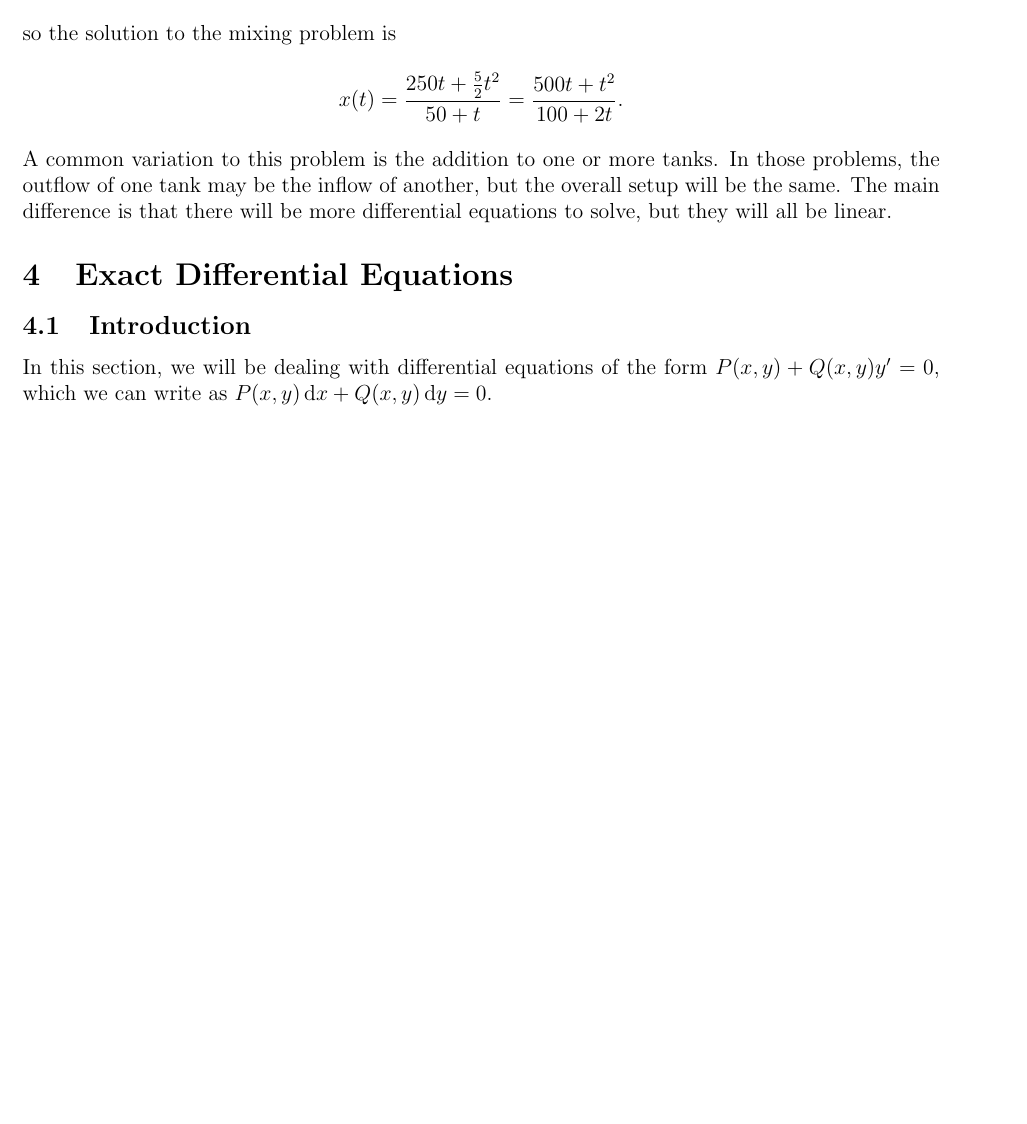
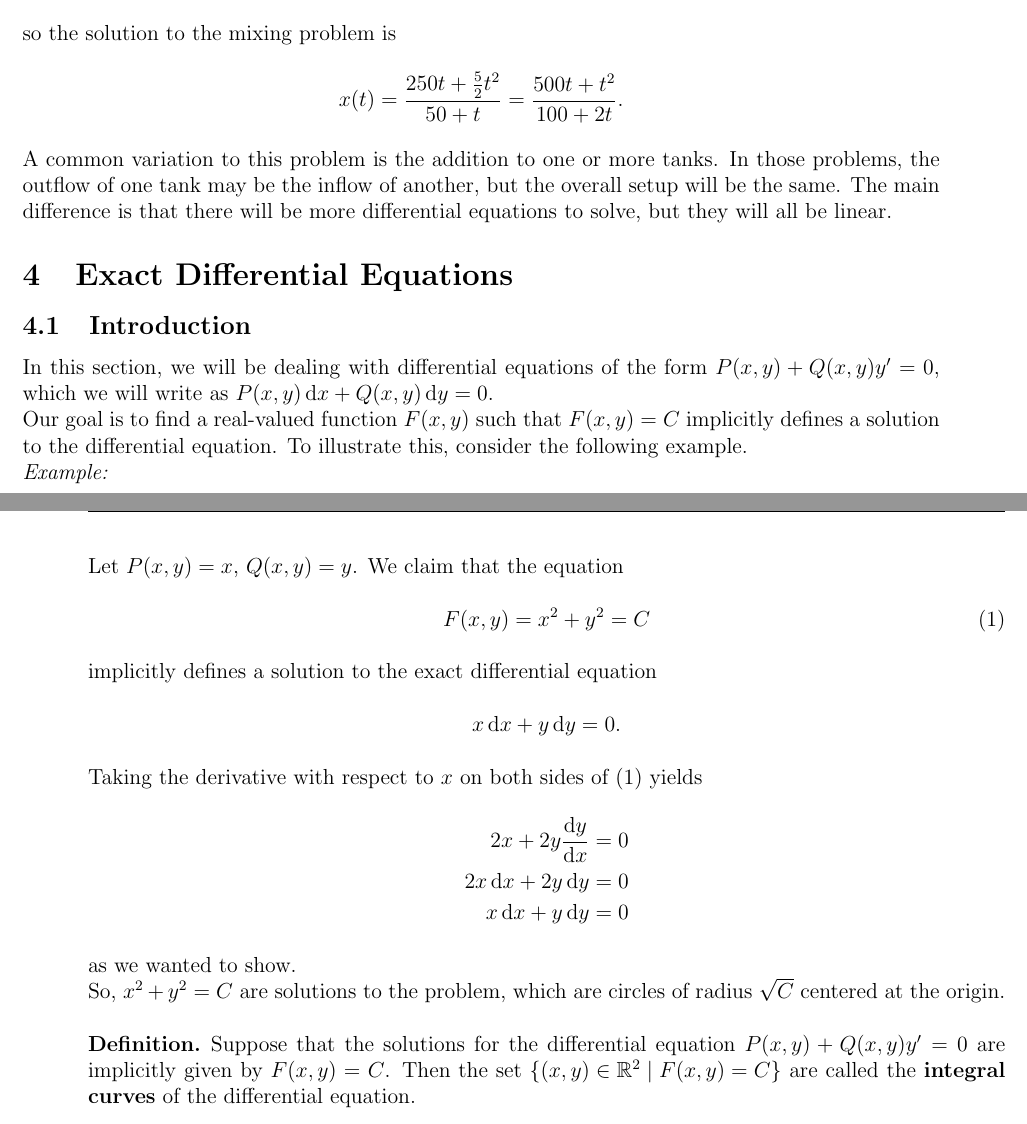
Before and after one commit to stevenktruong/differential-equations-intro, a LaTeX document (main.tex, which reads sections/exact.tex): part of page 17 of 17 before the commit and two parts of pages 17 and 18 of 18 after it, the two joined at a grey line, cut so that both start at the same text, the shorter picture padded with empty space. Compiled offline with pdfLaTeX.

Commit message:
Minimal work done

```diff
--- a/sections/exact.tex
+++ b/sections/exact.tex
@@ -1,2 +1,27 @@
 \subsection{Introduction}
-In this section, we will be dealing with differential equations of the form $P\p{x, y} + Q\p{x, y}y' = 0$, which we can write as $P\p{x, y}\,\diff{x} + Q\p{x, y}\,\diff{y} = 0$.
+In this section, we will be dealing with differential equations of the form $P\p{x, y} + Q\p{x, y}y' = 0$, which we will write as $P\p{x, y}\,\diff{x} + Q\p{x, y}\,\diff{y} = 0$.
+
+Our goal is to find a real-valued function $F\p{x, y}$ such that $F\p{x, y} = C$ implicitly defines a solution to the differential equation. To illustrate this, consider the following example.
+
+\textit{Example:} \\
+Let $P\p{x, y} = x$, $Q\p{x, y} = y$. We claim that the equation
+\begin{equation}
+	F\p{x, y} = x^2 + y^2 = C
+\end{equation}
+implicitly defines a solution to the exact differential equation
+\[
+	x\,\diff{x} + y\,\diff{y} = 0.
+\]
+Taking the derivative with respect to $x$ on both sides of (1) yields
+\begin{align*}
+	2x + 2y\frac{\diff{y}}{\diff{x}} &= 0 \\
+	2x\,\diff{x} + 2y\,\diff{y} &= 0 \\
+	x\,\diff{x} + y\,\diff{y} &= 0
+\end{align*}
+as we wanted to show.
+
+So, $x^2 + y^2 = C$ are solutions to the problem, which are circles of radius $\sqrt{C}$ centered at the origin.
+
+\begin{definition}
+	Suppose that the solutions for the differential equation $P\p{x, y} + Q\p{x, y}y' = 0$ are implicitly given by $F\p{x, y} = C$. Then the set $\left\{\p{x, y} \in \mathbb{R}^2 \mid F\p{x, y} = C \right\}$ are called the \textbf{integral curves} of the differential equation.
+\end{definition}
```
Also changed, not shown: main.pdf.
